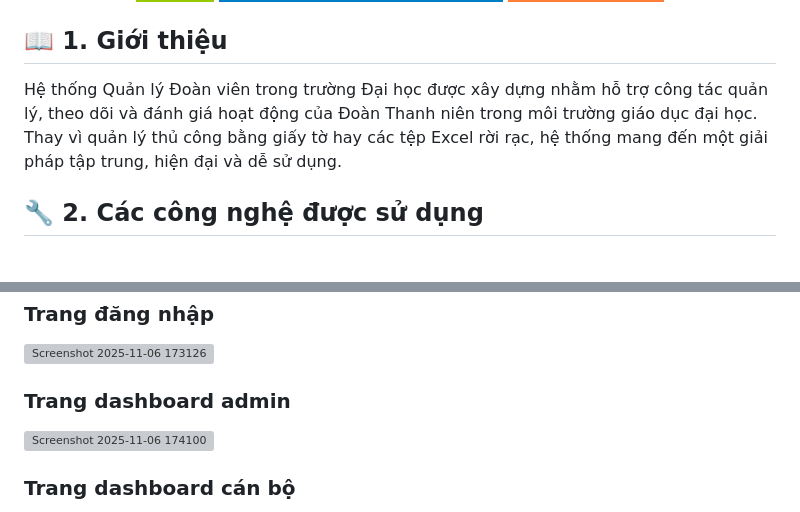
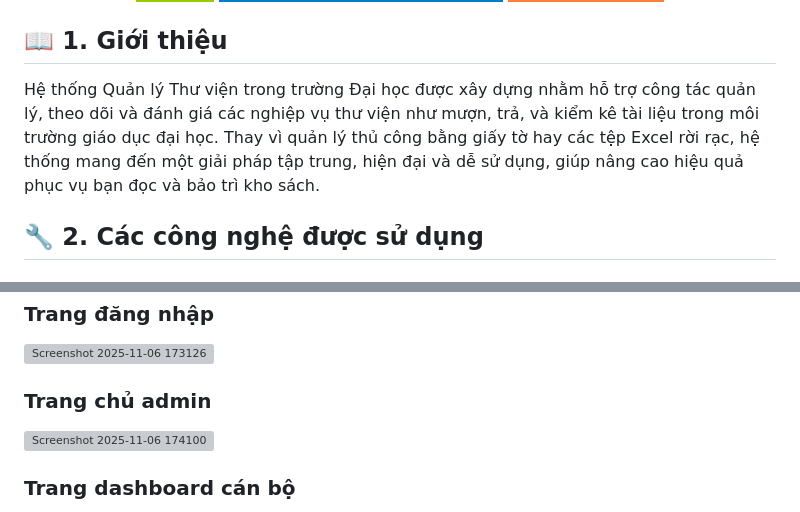
Before and after one commit to DangQuocKhanh1714/BTL_Quan_Ly_Thu_Vien, a Markdown page: README.md, 2 parts joined by grey strips. Drawn GitHub-style; badges without logos; grey boxes are pictures that could not be loaded.

```diff
--- a/README.md
+++ b/README.md
@@ -20,7 +20,7 @@
 </div>
 
 ## 📖 1. Giới thiệu
-Hệ thống Quản lý Đoàn viên trong trường Đại học được xây dựng nhằm hỗ trợ công tác quản lý, theo dõi và đánh giá hoạt động của Đoàn Thanh niên trong môi trường giáo dục đại học. Thay vì quản lý thủ công bằng giấy tờ hay các tệp Excel rời rạc, hệ thống mang đến một giải pháp tập trung, hiện đại và dễ sử dụng.
+Hệ thống Quản lý Thư viện trong trường Đại học được xây dựng nhằm hỗ trợ công tác quản lý, theo dõi và đánh giá các nghiệp vụ thư viện như mượn, trả, và kiểm kê tài liệu trong môi trường giáo dục đại học. Thay vì quản lý thủ công bằng giấy tờ hay các tệp Excel rời rạc, hệ thống mang đến một giải pháp tập trung, hiện đại và dễ sử dụng, giúp nâng cao hiệu quả phục vụ bạn đọc và bảo trì kho sách.
 
 ## 🔧 2. Các công nghệ được sử dụng
 <div align="center">
@@ -52,7 +52,7 @@ Hệ thống Quản lý Đoàn viên trong trường Đại học được xây
 ### Trang đăng nhập
 <img width="1916" height="873" alt="Screenshot 2025-11-06 173126" src="https://github.com/user-attachments/assets/3404dfbd-442e-44b8-98bb-e54e8d888596" />
 
-### Trang dashboard admin
+### Trang chủ admin
 <img width="1900" height="871" alt="Screenshot 2025-11-06 174100" src="https://github.com/user-attachments/assets/59fc9c1c-29ff-41e0-af8c-4e3e2ef32243" />
 
 ### Trang dashboard cán bộ
```
